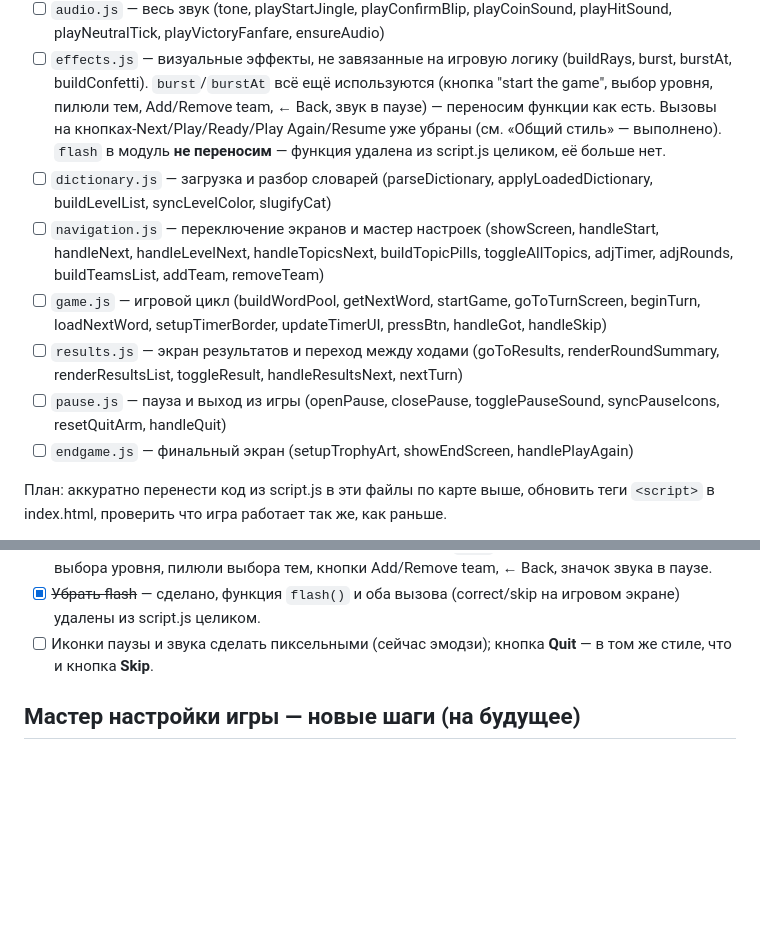
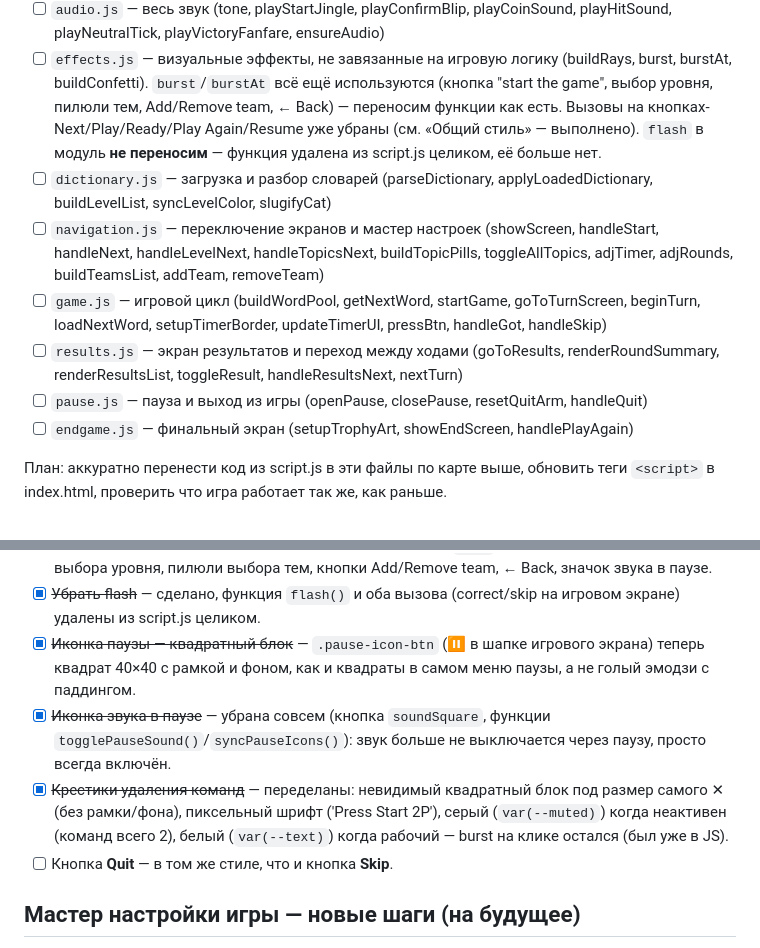
Before and after one commit to OmarovaAsiyat/alias_game, a Markdown page: TODO.md, 2 parts joined by grey strips. Drawn GitHub-style; blank space fills up the shorter version.

Commit message:
docs: отметить квадратную паузу, удаление иконки звука и крестики команд в TODO

```diff
--- a/TODO.md
+++ b/TODO.md
@@ -24,10 +24,10 @@ results.js, pause.js, endgame.js) — но они пустые, index.html их
 - [ ] `effects.js` — визуальные эффекты, не завязанные на игровую логику
       (buildRays, burst, burstAt, buildConfetti). `burst`/`burstAt` всё ещё
       используются (кнопка "start the game", выбор уровня, пилюли тем,
-      Add/Remove team, ← Back, звук в паузе) — переносим функции как есть.
-      Вызовы на кнопках-Next/Play/Ready/Play Again/Resume уже убраны (см.
-      «Общий стиль» — выполнено). `flash` в модуль **не переносим** —
-      функция удалена из script.js целиком, её больше нет.
+      Add/Remove team, ← Back) — переносим функции как есть. Вызовы на
+      кнопках-Next/Play/Ready/Play Again/Resume уже убраны (см. «Общий
+      стиль» — выполнено). `flash` в модуль **не переносим** — функция
+      удалена из script.js целиком, её больше нет.
 - [ ] `dictionary.js` — загрузка и разбор словарей (parseDictionary,
       applyLoadedDictionary, buildLevelList, syncLevelColor, slugifyCat)
 - [ ] `navigation.js` — переключение экранов и мастер настроек (showScreen,
@@ -41,7 +41,7 @@ results.js, pause.js, endgame.js) — но они пустые, index.html их
       renderRoundSummary, renderResultsList, toggleResult,
       handleResultsNext, nextTurn)
 - [ ] `pause.js` — пауза и выход из игры (openPause, closePause,
-      togglePauseSound, syncPauseIcons, resetQuitArm, handleQuit)
+      resetQuitArm, handleQuit)
 - [ ] `endgame.js` — финальный экран (setupTrophyArt, showEndScreen,
       handlePlayAgain)
 
@@ -65,8 +65,18 @@ results.js, pause.js, endgame.js) — но они пустые, index.html их
       ← Back, значок звука в паузе.
 - [x] ~~Убрать flash~~ — сделано, функция `flash()` и оба вызова
       (correct/skip на игровом экране) удалены из script.js целиком.
-- [ ] Иконки паузы и звука сделать пиксельными (сейчас эмодзи); кнопка
-      **Quit** — в том же стиле, что и кнопка **Skip**.
+- [x] ~~Иконка паузы — квадратный блок~~ — `.pause-icon-btn` (⏸ в шапке
+      игрового экрана) теперь квадрат 40×40 с рамкой и фоном, как и
+      квадраты в самом меню паузы, а не голый эмодзи с паддингом.
+- [x] ~~Иконка звука в паузе~~ — убрана совсем (кнопка `soundSquare`,
+      функции `togglePauseSound()`/`syncPauseIcons()`): звук больше не
+      выключается через паузу, просто всегда включён.
+- [x] ~~Крестики удаления команд~~ — переделаны: невидимый квадратный
+      блок под размер самого ✕ (без рамки/фона), пиксельный шрифт
+      ('Press Start 2P'), серый (`var(--muted)`) когда неактивен (команд
+      всего 2), белый (`var(--text)`) когда рабочий — burst на клике
+      остался (был уже в JS).
+- [ ] Кнопка **Quit** — в том же стиле, что и кнопка **Skip**.
 
 ## Мастер настройки игры — новые шаги (на будущее)
 - [ ] Шаг: выбор книги или импорт материала.
```
